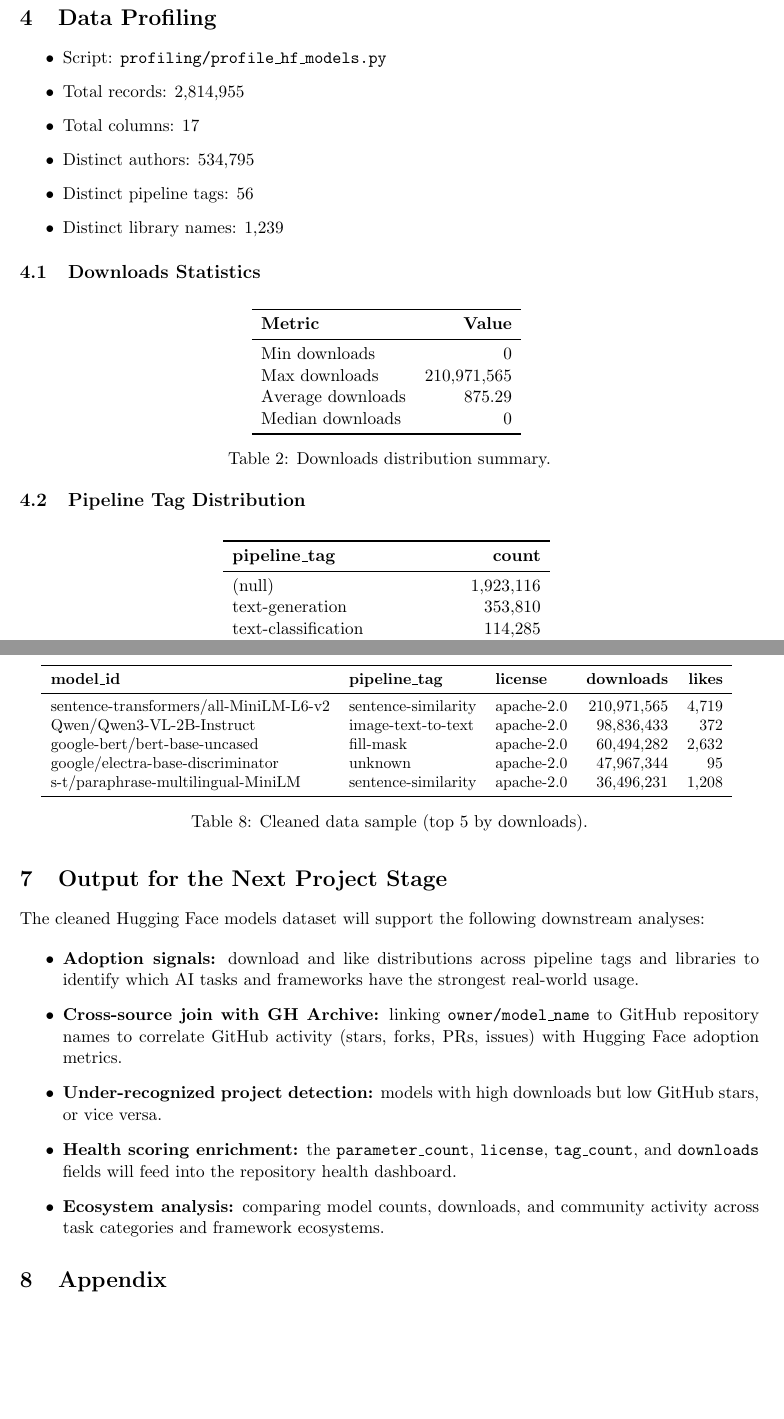
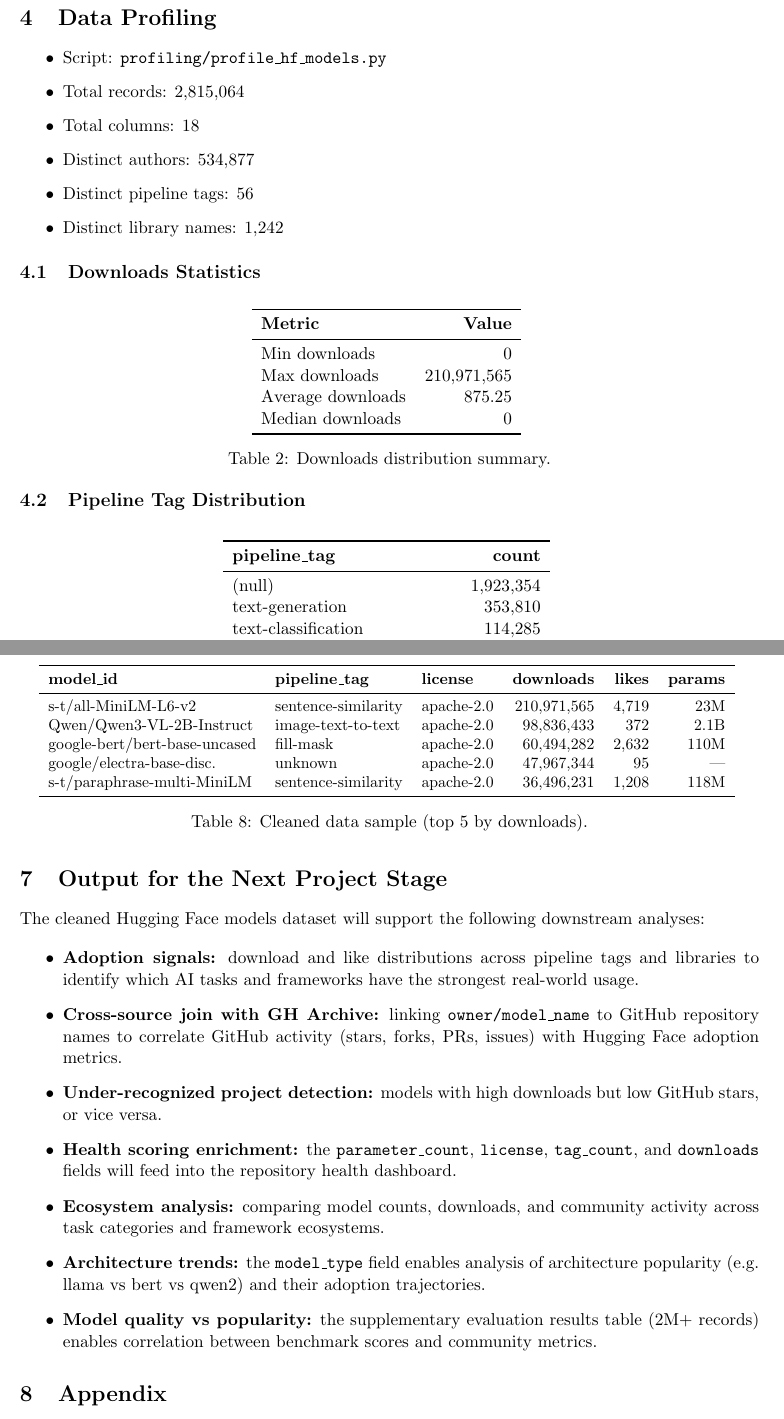
Before and after one commit to by2566-hash/OSS_Pulse, a LaTeX document (report/hf_models_profiling_cleaning_report.tex): two parts of pages 3 and 7 of 8, joined at a grey line, cut so that both start at the same text, the shorter picture padded with empty space. Compiled offline with pdfLaTeX.

Commit message:
Update LaTeX report with re-fetched data: add config/safetensors/eval_results fields

```diff
--- a/report/hf_models_profiling_cleaning_report.tex
+++ b/report/hf_models_profiling_cleaning_report.tex
@@ -106,11 +110,11 @@
 
 \begin{itemize}
   \item Script: \texttt{profiling/profile\_hf\_models.py}
-  \item Total records: 2,814,955
-  \item Total columns: 17
-  \item Distinct authors: 534,795
+  \item Total records: 2,815,064
+  \item Total columns: 18
+  \item Distinct authors: 534,877
   \item Distinct pipeline tags: 56
-  \item Distinct library names: 1,239
+  \item Distinct library names: 1,242
 \end{itemize}
 
 \subsection{Downloads Statistics}
@@ -123,7 +127,7 @@
 \midrule
 Min downloads     & 0 \\
 Max downloads     & 210,971,565 \\
-Average downloads & 875.29 \\
+Average downloads & 875.25 \\
 Median downloads  & 0 \\
 \bottomrule
 \end{tabular}
@@ -138,7 +142,7 @@
 \toprule
 \textbf{pipeline\_tag} & \textbf{count} \\
 \midrule
-(null)                          & 1,923,116 \\
+(null)                          & 1,923,354 \\
 text-generation                 & 353,810 \\
 text-classification             & 114,285 \\
 text-to-image                   & 94,731 \\
@@ -295,15 +301,15 @@
 \begin{table}[H]
 \centering
 \small
-\begin{tabular}{lllrr}
+\begin{tabular}{lllrrr}
 \toprule
-\textbf{model\_id} & \textbf{pipeline\_tag} & \textbf{license} & \textbf{downloads} & \textbf{likes} \\
+\textbf{model\_id} & \textbf{pipeline\_tag} & \textbf{license} & \textbf{downloads} & \textbf{likes} & \textbf{params} \\
 \midrule
-sentence-transformers/all-MiniLM-L6-v2 & sentence-similarity & apache-2.0 & 210,971,565 & 4,719 \\
-Qwen/Qwen3-VL-2B-Instruct             & image-text-to-text  & apache-2.0 & 98,836,433  & 372 \\
-google-bert/bert-base-uncased          & fill-mask           & apache-2.0 & 60,494,282  & 2,632 \\
-google/electra-base-discriminator      & unknown             & apache-2.0 & 47,967,344  & 95 \\
-s-t/paraphrase-multilingual-MiniLM     & sentence-similarity & apache-2.0 & 36,496,231  & 1,208 \\
+s-t/all-MiniLM-L6-v2           & sentence-similarity & apache-2.0 & 210,971,565 & 4,719 & 23M \\
+Qwen/Qwen3-VL-2B-Instruct      & image-text-to-text  & apache-2.0 & 98,836,433  & 372   & 2.1B \\
+google-bert/bert-base-uncased   & fill-mask           & apache-2.0 & 60,494,282  & 2,632 & 110M \\
+google/electra-base-disc.       & unknown             & apache-2.0 & 47,967,344  & 95    & --- \\
+s-t/paraphrase-multi-MiniLM    & sentence-similarity & apache-2.0 & 36,496,231  & 1,208 & 118M \\
 \bottomrule
 \end{tabular}
 \caption{Cleaned data sample (top 5 by downloads).}
@@ -320,6 +326,8 @@
   \item \textbf{Under-recognized project detection:} models with high downloads but low GitHub stars, or vice versa.
   \item \textbf{Health scoring enrichment:} the \texttt{parameter\_count}, \texttt{license}, \texttt{tag\_count}, and \texttt{downloads} fields will feed into the repository health dashboard.
   \item \textbf{Ecosystem analysis:} comparing model counts, downloads, and community activity across task categories and framework ecosystems.
+  \item \textbf{Architecture trends:} the \texttt{model\_type} field enables analysis of architecture popularity (e.g.\ llama vs bert vs qwen2) and their adoption trajectories.
+  \item \textbf{Model quality vs popularity:} the supplementary evaluation results table (2M+ records) enables correlation between benchmark scores and community metrics.
 \end{itemize}
 
 % ──────────────────────────────────────────
```
Also changed, not shown: report/hf_models_profiling_cleaning_report.tex (20 more changed lines).
